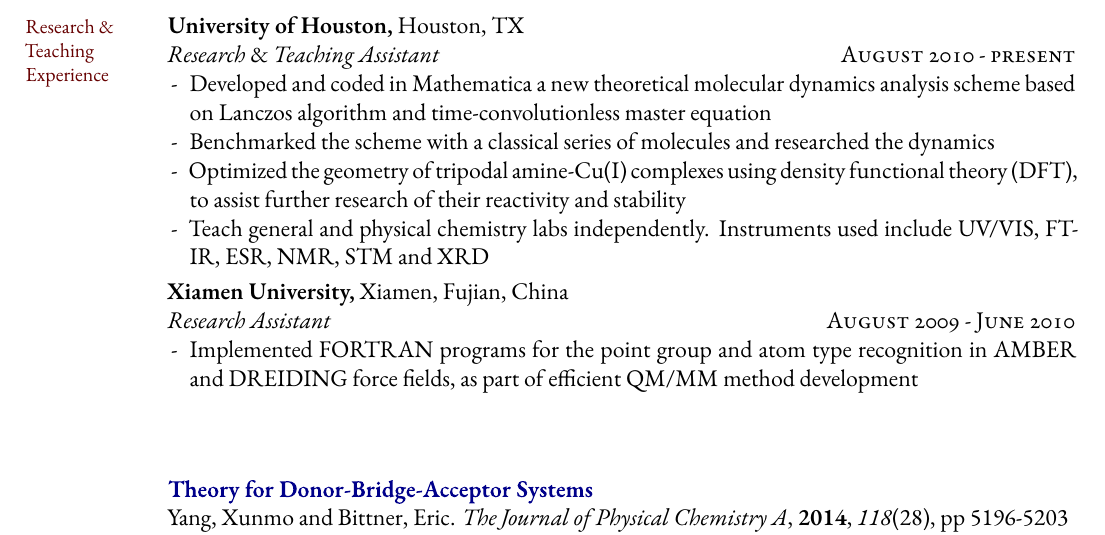
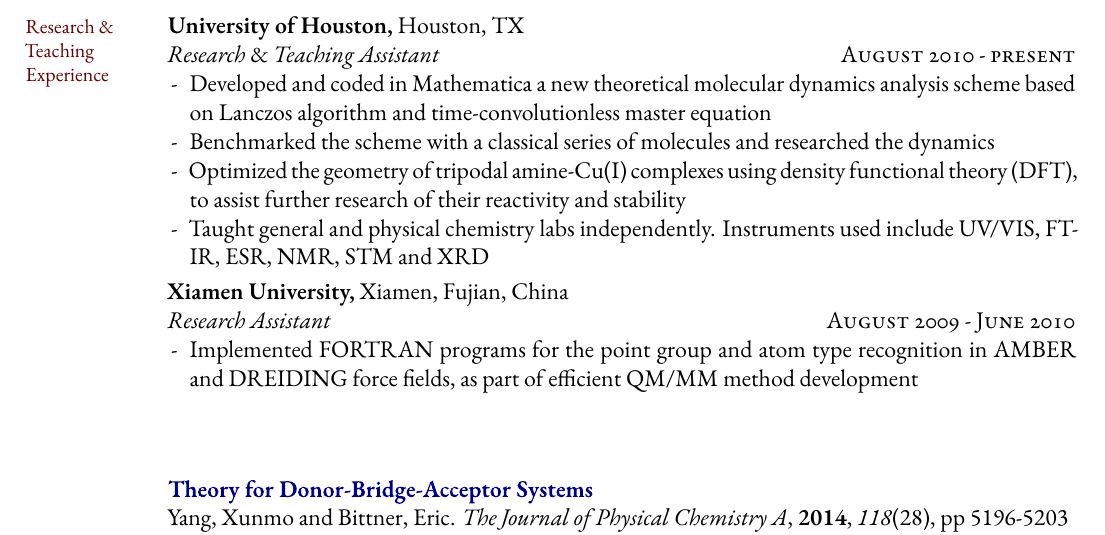
Before and after one commit to NingZhuRedsilence/resume, a LaTeX CV (resume.tex): part of page 2 of 2, cut so that both start at the same text. Compiled offline with XeLaTeX; a missing font is replaced by an installed copy or a similar font; a LaTeX package or settings file that is missing is left out.

Commit message:
Small revision

```diff
--- a/resume.tex
+++ b/resume.tex
@@ -430,7 +430,7 @@ SAS Certified Base Programmer for SAS 9 Credential\\
   \item Optimized the geometry of tripodal amine-Cu(I) complexes using density functional theory (DFT), to assist further research of their reactivity and stability
 %   against molecular oxygen oxidation and ligand dissociation/exchange.
 %  \item Collaborate to maintain Linux servers in the lab
-  \item Teach general and physical chemistry labs independently. Instruments used include UV/VIS, FT-IR, ESR, NMR, STM and XRD
+  \item Taught general and physical chemistry labs independently. Instruments used include UV/VIS, FT-IR, ESR, NMR, STM and XRD
 \end{itemize*}
 
 %\emph{Teaching Assistant} \rdate{\textsc{August}~2010 - \textsc{present}}
```
Also changed, not shown: resume.pdf.
